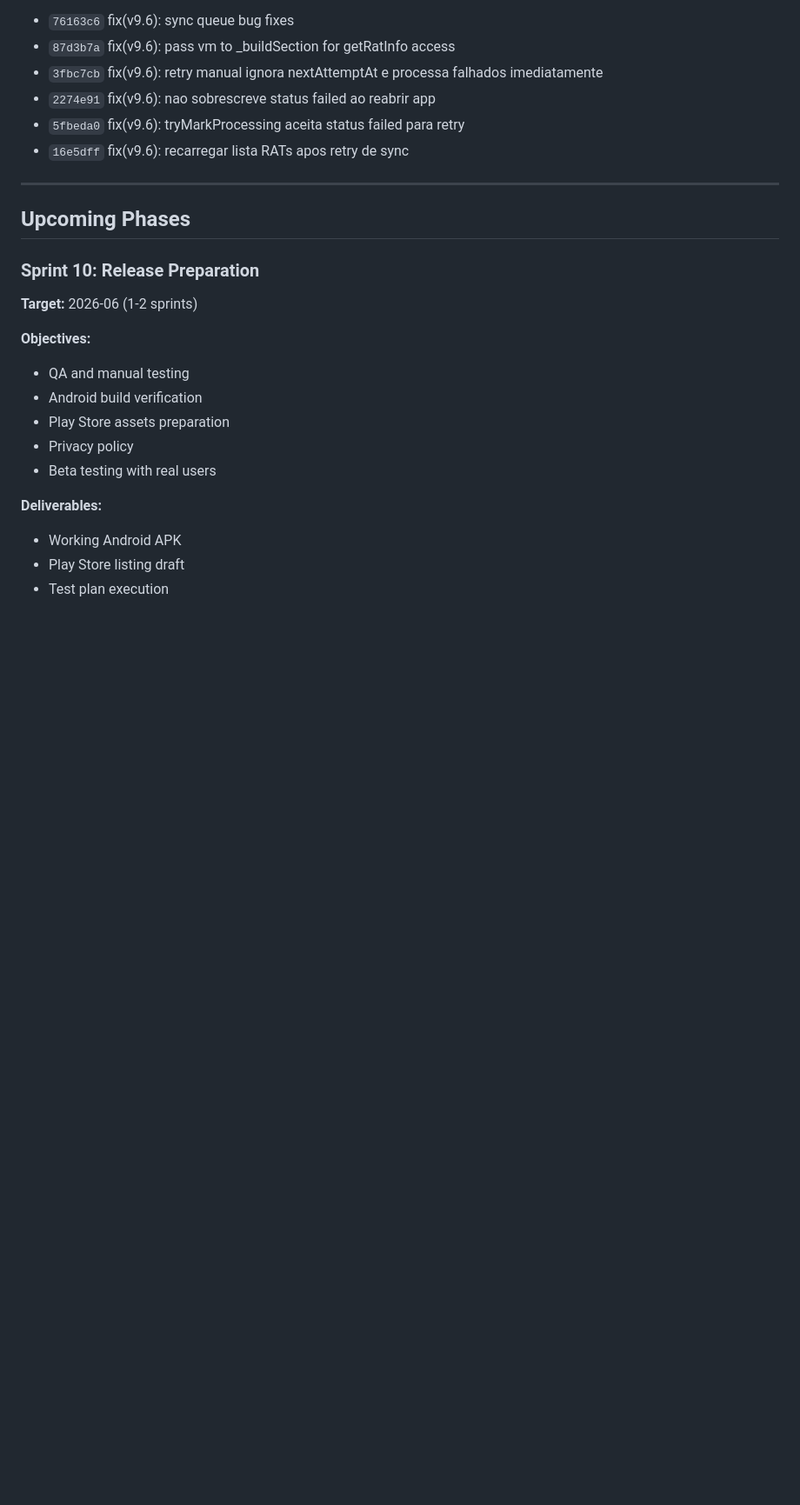
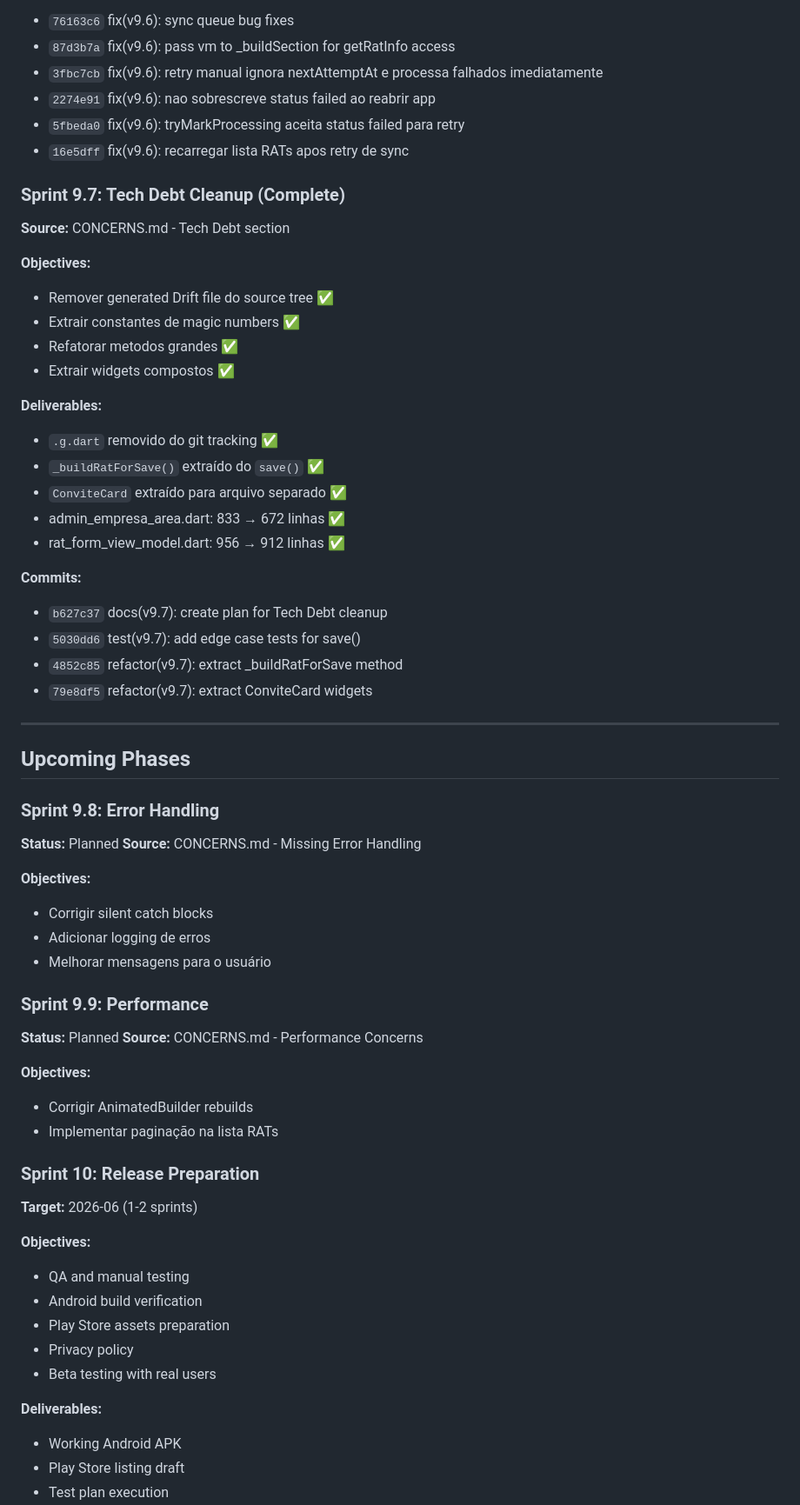
Before and after one commit to rpsouza441/TechReport, a Markdown page: .planning/ROADMAP.md, the part around one of its changes. Shown at 87% size. Rendered like a GitHub page; blank space fills up the shorter version.

Commit message:
docs: update ROADMAP.md with Sprint 9.7 and upcoming sprints

```diff
--- a/.planning/ROADMAP.md
+++ b/.planning/ROADMAP.md
@@ -100,9 +100,48 @@ Sprint 12     → Physical device testing (future)
 - `5fbeda0` fix(v9.6): tryMarkProcessing aceita status failed para retry
 - `16e5dff` fix(v9.6): recarregar lista RATs apos retry de sync
 
+### Sprint 9.7: Tech Debt Cleanup (Complete)
+**Source:** CONCERNS.md - Tech Debt section
+
+**Objectives:**
+- Remover generated Drift file do source tree ✅
+- Extrair constantes de magic numbers ✅
+- Refatorar metodos grandes ✅
+- Extrair widgets compostos ✅
+
+**Deliverables:**
+- `.g.dart` removido do git tracking ✅
+- `_buildRatForSave()` extraído do `save()` ✅
+- `ConviteCard` extraído para arquivo separado ✅
+- admin_empresa_area.dart: 833 → 672 linhas ✅
+- rat_form_view_model.dart: 956 → 912 linhas ✅
+
+**Commits:**
+- `b627c37` docs(v9.7): create plan for Tech Debt cleanup
+- `5030dd6` test(v9.7): add edge case tests for save()
+- `4852c85` refactor(v9.7): extract _buildRatForSave method
+- `79e8df5` refactor(v9.7): extract ConviteCard widgets
+
 ---
 
 ## Upcoming Phases
+
+### Sprint 9.8: Error Handling
+**Status:** Planned
+**Source:** CONCERNS.md - Missing Error Handling
+
+**Objectives:**
+- Corrigir silent catch blocks
+- Adicionar logging de erros
+- Melhorar mensagens para o usuário
+
+### Sprint 9.9: Performance
+**Status:** Planned
+**Source:** CONCERNS.md - Performance Concerns
+
+**Objectives:**
+- Corrigir AnimatedBuilder rebuilds
+- Implementar paginação na lista RATs
 
 ### Sprint 10: Release Preparation
 **Target:** 2026-06 (1-2 sprints)
```
Also changed, not shown: other parts of .planning/ROADMAP.md (+1 -1 lines).
